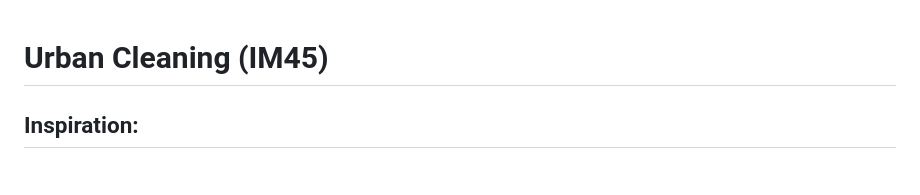
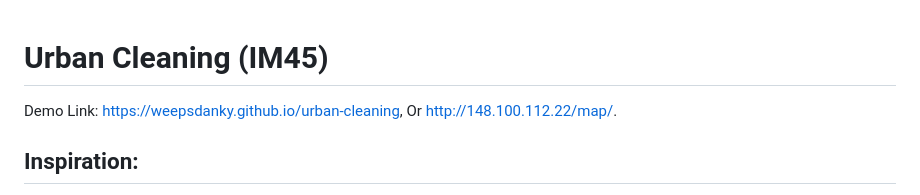
Before and after one commit to WeepsDanky/urban-cleaning, a Markdown page: README.md, the part around the change. Drawn GitHub-style.

```diff
--- a/README.md
+++ b/README.md
@@ -1,4 +1,6 @@
 # Urban Cleaning (IM45)
+Demo Link: https://weepsdanky.github.io/urban-cleaning,
+Or http://148.100.112.22/map/.
 ## Inspiration:
 
 In cities like London. There is a prevalent presence of street garbage due to the inefficiency of current waste cleaning systems. We harness the power of data science and technology for the good of these cities, aiming to massively optmize street cleaning operations worldwide.
```
